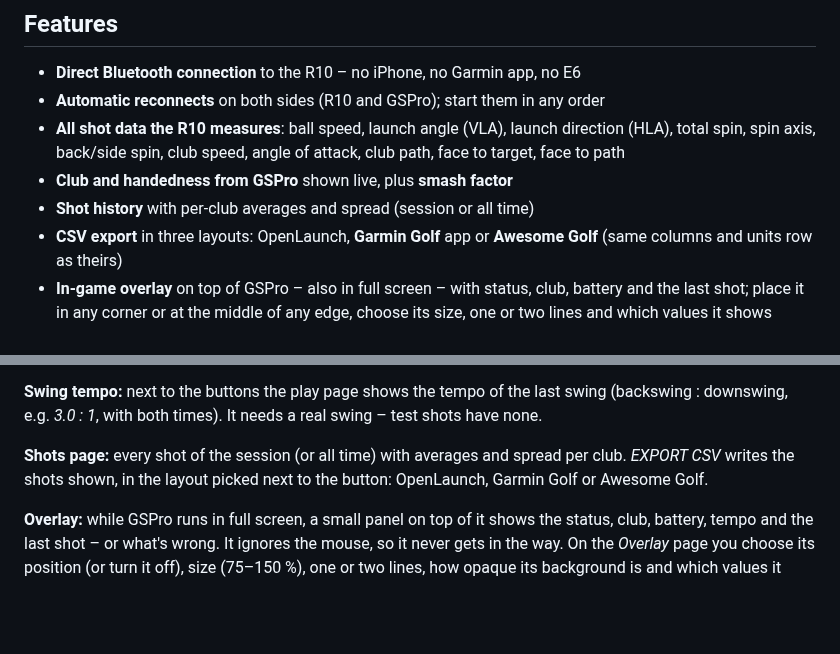
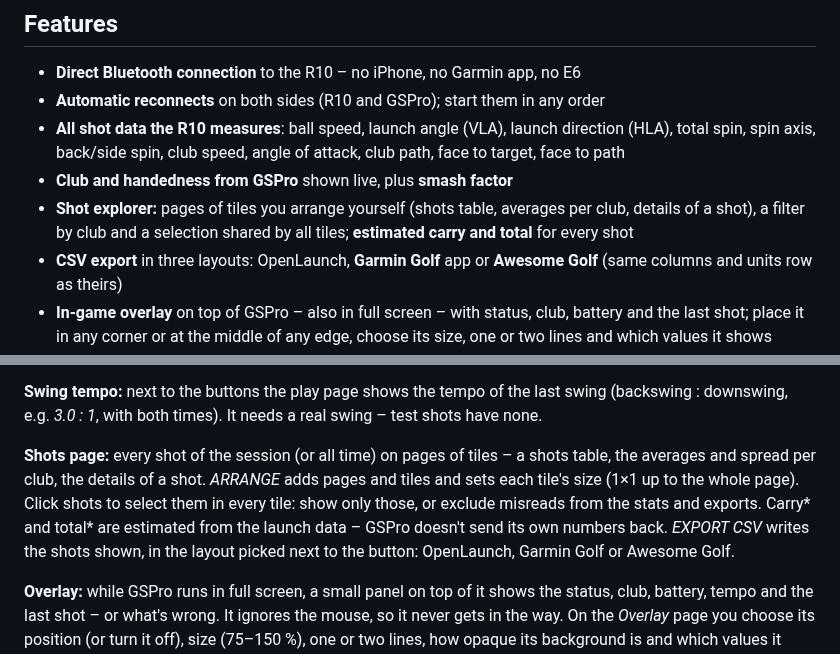
Before and after one commit to chgl42/golfsim-connect, a Markdown page: README.md, 2 parts joined by grey strips. Rendered like a GitHub page; blank space fills up the shorter version.

```diff
--- a/README.md
+++ b/README.md
@@ -49,7 +49,8 @@ One app, a stable connection, no phone in the loop.
 - **All shot data the R10 measures**: ball speed, launch angle (VLA), launch direction (HLA), total spin,
   spin axis, back/side spin, club speed, angle of attack, club path, face to target, face to path
 - **Club and handedness from GSPro** shown live, plus **smash factor**
-- **Shot history** with per-club averages and spread (session or all time)
+- **Shot explorer:** pages of tiles you arrange yourself (shots table, averages per club, details of a shot),
+  a filter by club and a selection shared by all tiles; **estimated carry and total** for every shot
 - **CSV export** in three layouts: OpenLaunch, **Garmin Golf** app or **Awesome Golf** (same columns and units row as theirs)
 - **In-game overlay** on top of GSPro – also in full screen – with status, club, battery and the last shot;
   place it in any corner or at the middle of any edge, choose its size, one or two lines and which values it shows
@@ -130,8 +131,11 @@ Hover over the status panel for details; the **LOG** page shows everything that
 **Swing tempo:** next to the buttons the play page shows the tempo of the last swing (backswing : downswing,
 e.g. *3.0 : 1*, with both times). It needs a real swing – test shots have none.
 
-**Shots page:** every shot of the session (or all time) with averages and spread per club. *EXPORT CSV* writes
-the shots shown, in the layout picked next to the button: OpenLaunch, Garmin Golf or Awesome Golf.
+**Shots page:** every shot of the session (or all time) on pages of tiles – a shots table, the averages and spread
+per club, the details of a shot. *ARRANGE* adds pages and tiles and sets each tile's size (1×1 up to the whole
+page). Click shots to select them in every tile: show only those, or exclude misreads from the stats and exports.
+Carry\* and total\* are estimated from the launch data – GSPro doesn't send its own numbers back. *EXPORT CSV*
+writes the shots shown, in the layout picked next to the button: OpenLaunch, Garmin Golf or Awesome Golf.
 
 **Overlay:** while GSPro runs in full screen, a small panel on top of it shows the status, club, battery,
 tempo and the last shot – or what's wrong. It ignores the mouse, so it never gets in the way. On the *Overlay*
```
Also changed, not shown: other parts of README.md (+1 -1 lines), CHANGELOG.md (+7 -4 lines), CLAUDE.md (+3 -1 lines), docs/images/screenshot-shots.png, 4 other files.
